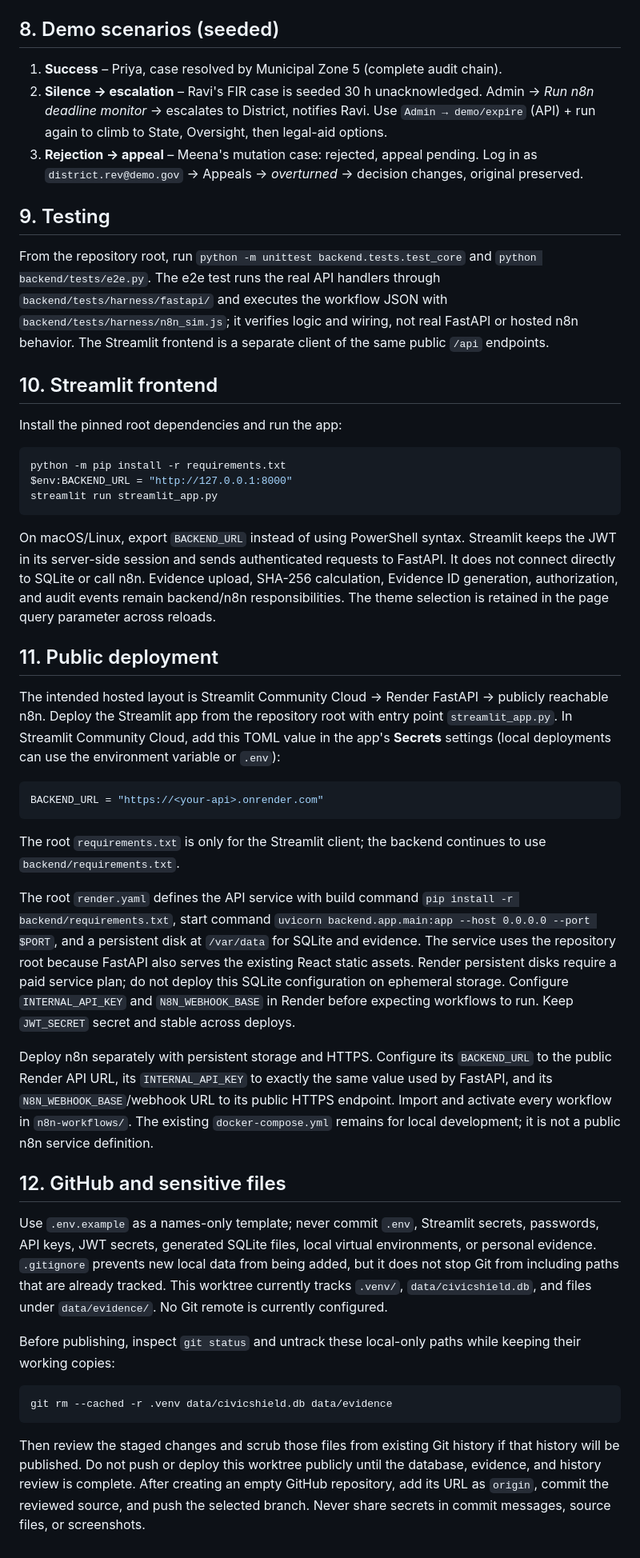
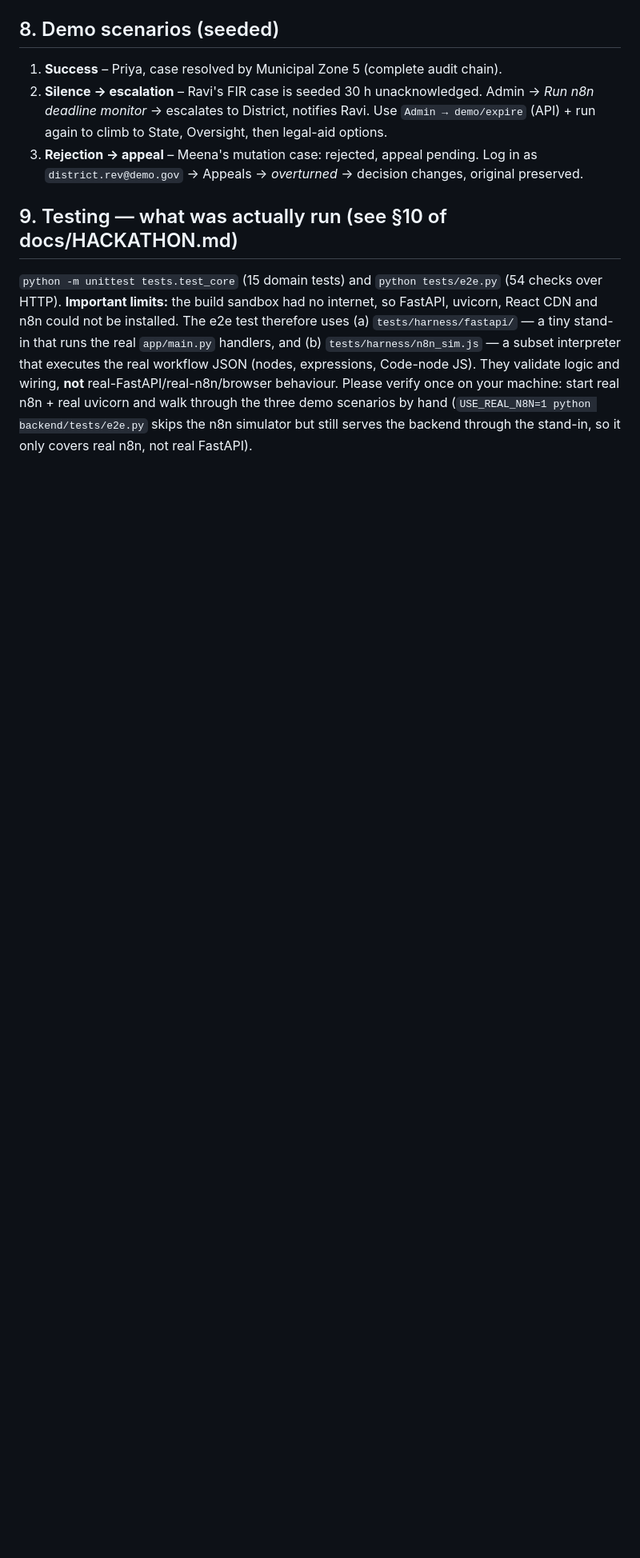
Before and after one commit to vighnnajitb-droid/CivicShield, a Markdown page: README.md, the part around one of its changes. Shown at 80% size. Rendered like a GitHub page; blank space fills up the shorter version.

Commit message:
docs: update CivicShield README

````diff
--- a/README.md
+++ b/README.md
@@ -69,40 +68,5 @@ PBKDF2-SHA256 (210k) password hashing · JWT with expiry · role checks on every
 2. **Silence → escalation** – Ravi's FIR case is seeded 30 h unacknowledged. Admin → *Run n8n deadline monitor* → escalates to District, notifies Ravi. Use `Admin → demo/expire` (API) + run again to climb to State, Oversight, then legal-aid options.
 3. **Rejection → appeal** – Meena's mutation case: rejected, appeal pending. Log in as `district.rev@demo.gov` → Appeals → *overturned* → decision changes, original preserved.
 
-## 9. Testing
-From the repository root, run `python -m unittest backend.tests.test_core` and `python backend/tests/e2e.py`. The e2e test runs the real API handlers through `backend/tests/harness/fastapi/` and executes the workflow JSON with `backend/tests/harness/n8n_sim.js`; it verifies logic and wiring, not real FastAPI or hosted n8n behavior. The Streamlit frontend is a separate client of the same public `/api` endpoints.
-
-## 10. Streamlit frontend
-Install the pinned root dependencies and run the app:
-
-```powershell
-python -m pip install -r requirements.txt
-$env:BACKEND_URL = "http://127.0.0.1:8000"
-streamlit run streamlit_app.py
-```
-
-On macOS/Linux, export `BACKEND_URL` instead of using PowerShell syntax. Streamlit keeps the JWT in its server-side session and sends authenticated requests to FastAPI. It does not connect directly to SQLite or call n8n. Evidence upload, SHA-256 calculation, Evidence ID generation, authorization, and audit events remain backend/n8n responsibilities. The theme selection is retained in the page query parameter across reloads.
-
-## 11. Public deployment
-The intended hosted layout is Streamlit Community Cloud → Render FastAPI → publicly reachable n8n. Deploy the Streamlit app from the repository root with entry point `streamlit_app.py`. In Streamlit Community Cloud, add this TOML value in the app's **Secrets** settings (local deployments can use the environment variable or `.env`):
-
-```toml
-BACKEND_URL = "https://<your-api>.onrender.com"
-```
-
-The root `requirements.txt` is only for the Streamlit client; the backend continues to use `backend/requirements.txt`.
-
-The root `render.yaml` defines the API service with build command `pip install -r backend/requirements.txt`, start command `uvicorn backend.app.main:app --host 0.0.0.0 --port $PORT`, and a persistent disk at `/var/data` for SQLite and evidence. The service uses the repository root because FastAPI also serves the existing React static assets. Render persistent disks require a paid service plan; do not deploy this SQLite configuration on ephemeral storage. Configure `INTERNAL_API_KEY` and `N8N_WEBHOOK_BASE` in Render before expecting workflows to run. Keep `JWT_SECRET` secret and stable across deploys.
-
-Deploy n8n separately with persistent storage and HTTPS. Configure its `BACKEND_URL` to the public Render API URL, its `INTERNAL_API_KEY` to exactly the same value used by FastAPI, and its `N8N_WEBHOOK_BASE`/webhook URL to its public HTTPS endpoint. Import and activate every workflow in `n8n-workflows/`. The existing `docker-compose.yml` remains for local development; it is not a public n8n service definition.
-
-## 12. GitHub and sensitive files
-Use `.env.example` as a names-only template; never commit `.env`, Streamlit secrets, passwords, API keys, JWT secrets, generated SQLite files, local virtual environments, or personal evidence. `.gitignore` prevents new local data from being added, but it does not stop Git from including paths that are already tracked. This worktree currently tracks `.venv/`, `data/civicshield.db`, and files under `data/evidence/`. No Git remote is currently configured.
-
-Before publishing, inspect `git status` and untrack these local-only paths while keeping their working copies:
-
-```powershell
-git rm --cached -r .venv data/civicshield.db data/evidence
-```
-
-Then review the staged changes and scrub those files from existing Git history if that history will be published. Do not push or deploy this worktree publicly until the database, evidence, and history review is complete. After creating an empty GitHub repository, add its URL as `origin`, commit the reviewed source, and push the selected branch. Never share secrets in commit messages, source files, or screenshots.
+## 9. Testing — what was actually run (see §10 of docs/HACKATHON.md)
+`python -m unittest tests.test_core` (15 domain tests) and `python tests/e2e.py` (54 checks over HTTP). **Important limits:** the build sandbox had no internet, so FastAPI, uvicorn, React CDN and n8n could not be installed. The e2e test therefore uses (a) `tests/harness/fastapi/` — a tiny stand-in that runs the real `app/main.py` handlers, and (b) `tests/harness/n8n_sim.js` — a subset interpreter that executes the real workflow JSON (nodes, expressions, Code-node JS). They validate logic and wiring, **not** real-FastAPI/real-n8n/browser behaviour. Please verify once on your machine: start real n8n + real uvicorn and walk through the three demo scenarios by hand (`USE_REAL_N8N=1 python backend/tests/e2e.py` skips the n8n simulator but still serves the backend through the stand-in, so it only covers real n8n, not real FastAPI).
````
Also changed, not shown: other parts of README.md (+2 -3 lines).
